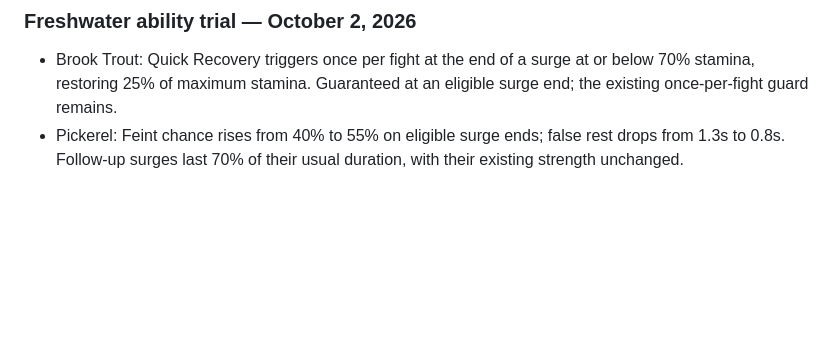
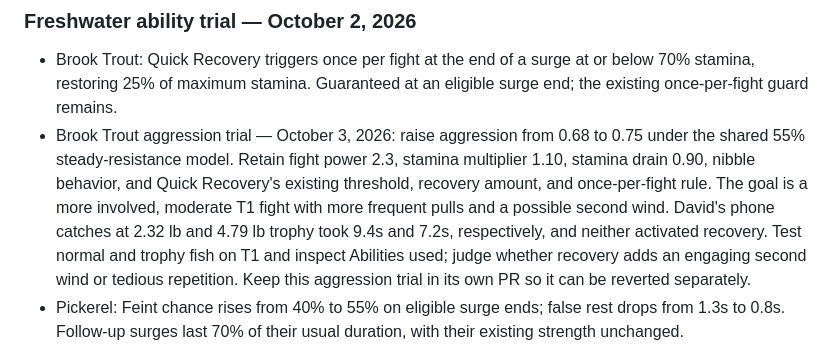
Before and after one commit to davidstreever/fishin, a Markdown page: design.md, the part around the change. Rendered like a GitHub page; blank space fills up the shorter version.

Commit message:
Document Brook Trout aggression and Quick Recovery playtest

```diff
--- a/design.md
+++ b/design.md
@@ -87,6 +87,7 @@ This file records durable decisions for Fishin'. The current files in this folde
 
 ### Freshwater ability trial — October 2, 2026
 - Brook Trout: Quick Recovery triggers once per fight at the end of a surge at or below 70% stamina, restoring 25% of maximum stamina. Guaranteed at an eligible surge end; the existing once-per-fight guard remains.
+- Brook Trout aggression trial — October 3, 2026: raise aggression from 0.68 to 0.75 under the shared 55% steady-resistance model. Retain fight power 2.3, stamina multiplier 1.10, stamina drain 0.90, nibble behavior, and Quick Recovery's existing threshold, recovery amount, and once-per-fight rule. The goal is a more involved, moderate T1 fight with more frequent pulls and a possible second wind. David's phone catches at 2.32 lb and 4.79 lb trophy took 9.4s and 7.2s, respectively, and neither activated recovery. Test normal and trophy fish on T1 and inspect Abilities used; judge whether recovery adds an engaging second wind or tedious repetition. Keep this aggression trial in its own PR so it can be reverted separately.
 - Pickerel: Feint chance rises from 40% to 55% on eligible surge ends; false rest drops from 1.3s to 0.8s. Follow-up surges last 70% of their usual duration, with their existing strength unchanged.
 - Largemouth Last Gasp trial — October 3, 2026: keep Endurance Fighter removed and restore Last Gasp at or below 35% remaining stamina (previously 25%). It triggers once per fight at the next scheduled fight check, without interrupting an ongoing pull. Use the existing full-effort surge with its normal duration and no extra power multiplier or stamina restoration. Retain the 55% steady-resistance model, fight power 3.0, aggression, stamina, and nibble values. Keep this in a separate PR so the ability trial can be reverted independently. David's new phone playtests found normal and large T1 catches demanding and fun, while trophies were difficult; skilled T1 catches remain acceptable and upgrades should improve control and reliability. Preserve Brook Trout and Pickerel trial tweaks. Lake Trout's separately planned stamina-based retrieval experiment remains undecided.
 - These are trial values awaiting player fight tests, especially average/trophy fish across gear tiers.
```
